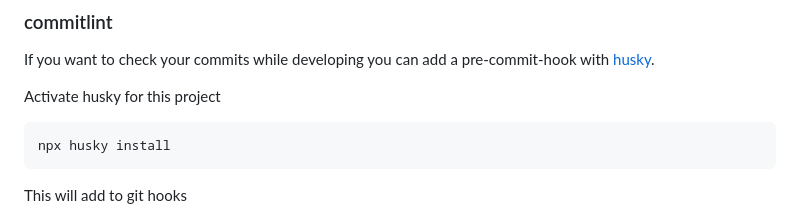
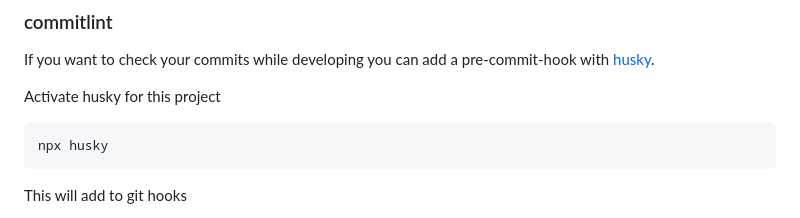
Before and after one commit to eXist-db/xst, a Markdown page: readme.md, the part around the change. Rendered like a GitHub page.

Commit message:
docs(readme): adapt husky setup

````diff
--- a/readme.md
+++ b/readme.md
@@ -316,7 +316,7 @@ If you want to check your commits while developing you can add a pre-commit-hook
 Activate husky for this project
 
 ```bash
-npx husky install
+npx husky
 ```
 
 This will add to git hooks
````
